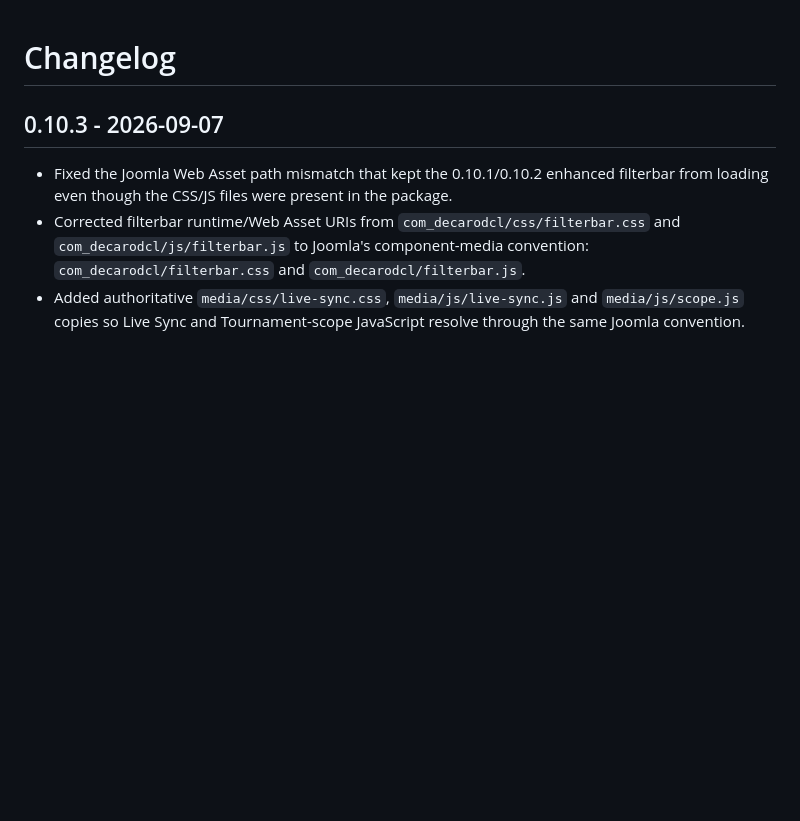
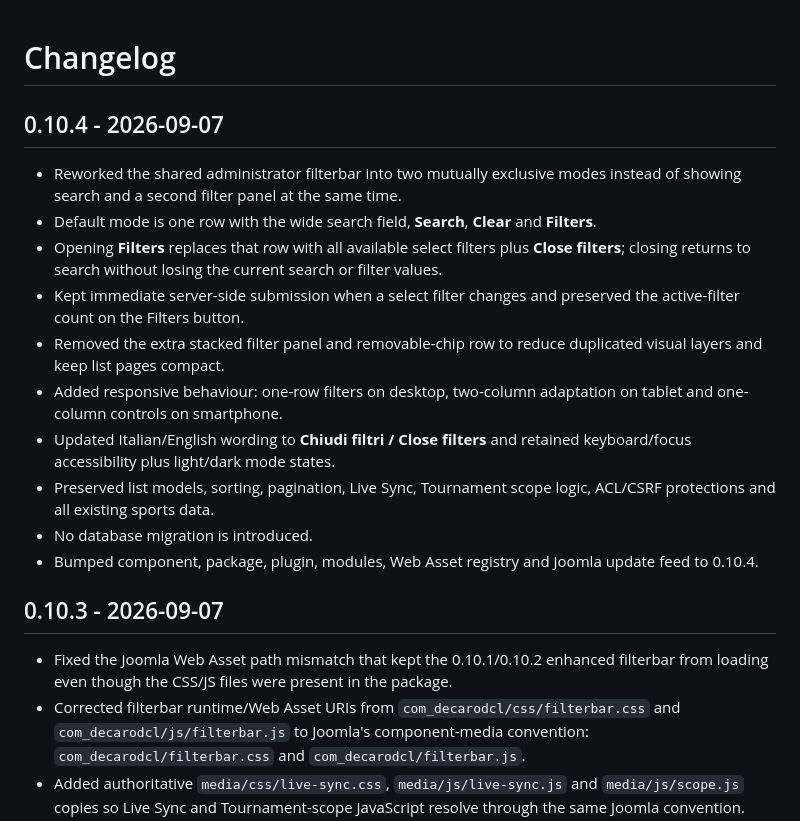
Before and after one commit to xdecaro/competitions, a Markdown page: CHANGELOG.md, the part around the change. GitHub-like rendering; blank space fills up the shorter version.

Commit message:
Add Competitions 0.10.4 changelog

```diff
--- a/CHANGELOG.md
+++ b/CHANGELOG.md
@@ -1,4 +1,17 @@
 # Changelog
+
+## 0.10.4 - 2026-09-07
+
+- Reworked the shared administrator filterbar into two mutually exclusive modes instead of showing search and a second filter panel at the same time.
+- Default mode is one row with the wide search field, **Search**, **Clear** and **Filters**.
+- Opening **Filters** replaces that row with all available select filters plus **Close filters**; closing returns to search without losing the current search or filter values.
+- Kept immediate server-side submission when a select filter changes and preserved the active-filter count on the Filters button.
+- Removed the extra stacked filter panel and removable-chip row to reduce duplicated visual layers and keep list pages compact.
+- Added responsive behaviour: one-row filters on desktop, two-column adaptation on tablet and one-column controls on smartphone.
+- Updated Italian/English wording to **Chiudi filtri / Close filters** and retained keyboard/focus accessibility plus light/dark mode states.
+- Preserved list models, sorting, pagination, Live Sync, Tournament scope logic, ACL/CSRF protections and all existing sports data.
+- No database migration is introduced.
+- Bumped component, package, plugin, modules, Web Asset registry and Joomla update feed to 0.10.4.
 
 ## 0.10.3 - 2026-09-07
 
```
